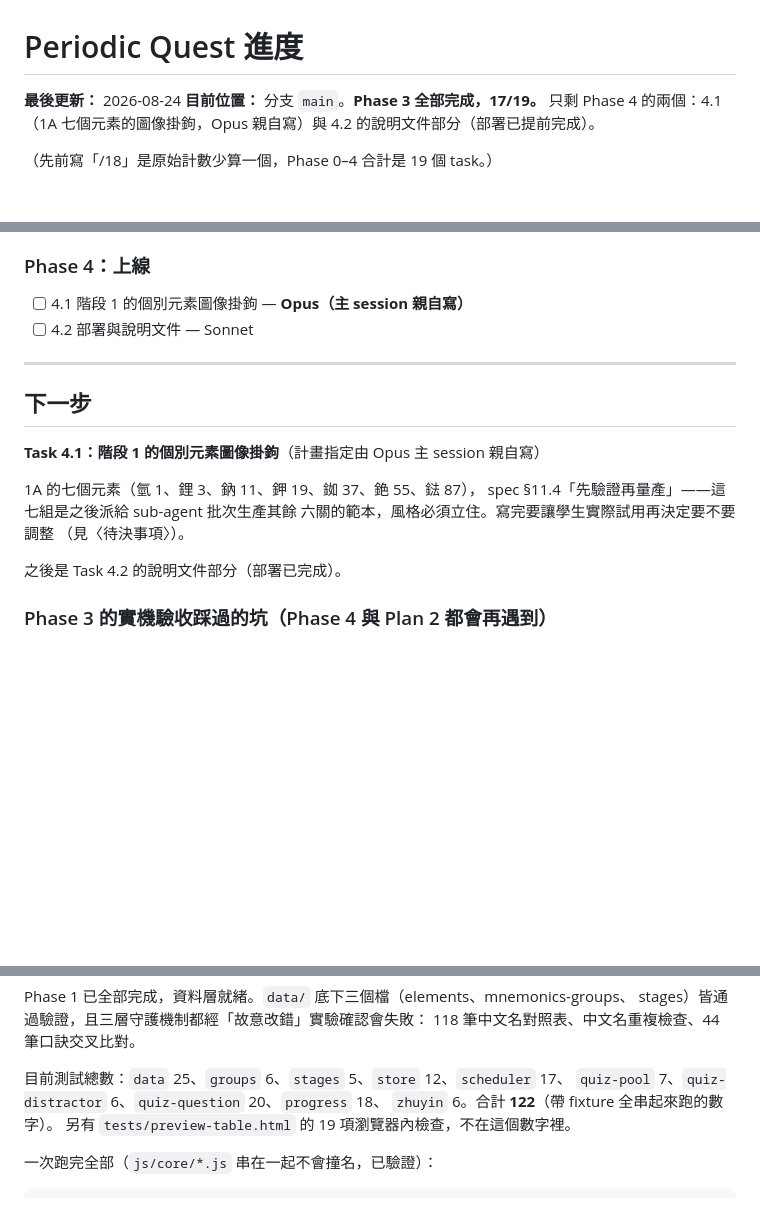
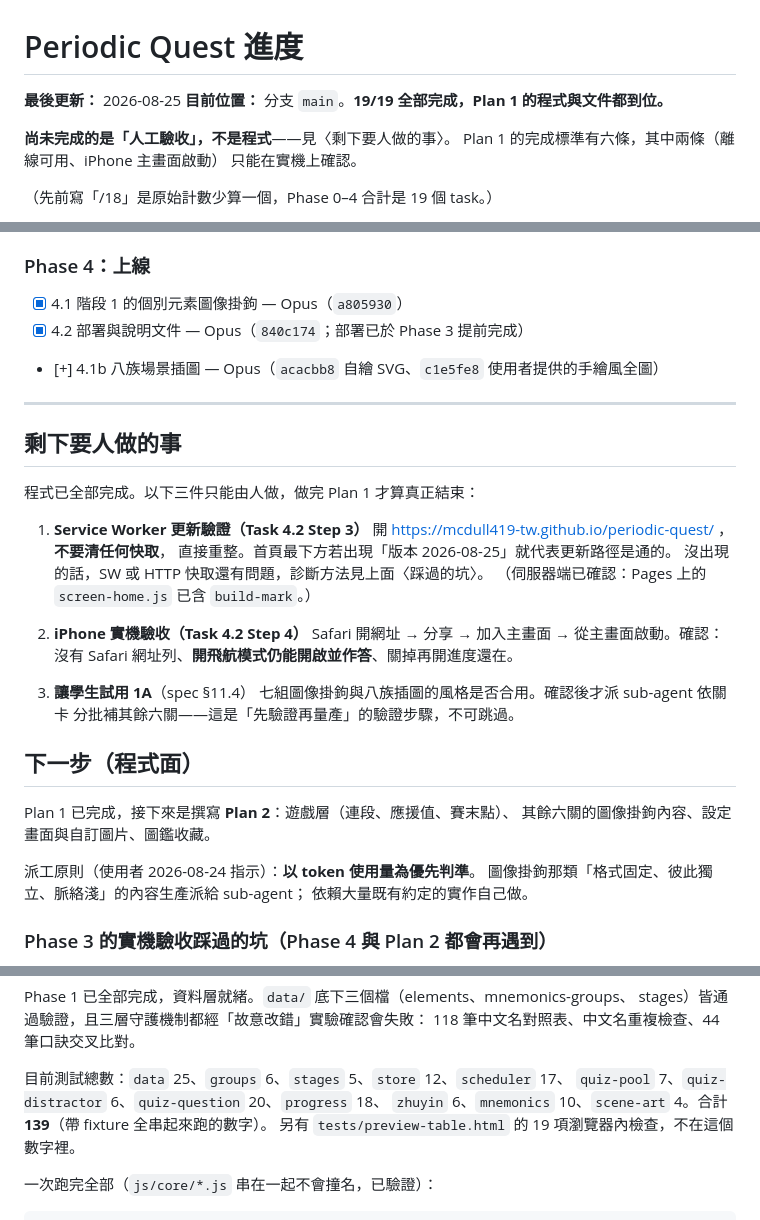
Before and after one commit to mcdull419-tw/periodic-quest, a Markdown page: docs/PROGRESS.md, 3 parts joined by grey strips. Rendered like a GitHub page; blank space fills up the shorter version.

Commit message:
docs: Plan 1 完成，列出剩下要人做的驗收
19/19 全部完成。尚未完成的是人工驗收而不是程式：
Service Worker 的更新驗證、iPhone 實機的離線與主畫面啟動、
以及讓學生試用 1A 的圖像掛鉤（spec §11.4 的「先驗證再量產」）。

Co-Authored-By: Claude Opus 5 <noreply@anthropic.com>
Claude-Session: https://claude.ai/code/session_01Qjd3b6MSWZCChAT4qWnuCP

```diff
--- a/docs/PROGRESS.md
+++ b/docs/PROGRESS.md
@@ -1,9 +1,11 @@
 # Periodic Quest 進度
 
-**最後更新：** 2026-08-24
-**目前位置：** 分支 `main`。**Phase 3 全部完成，17/19。**
-只剩 Phase 4 的兩個：4.1（1A 七個元素的圖像掛鉤，Opus 親自寫）與
-4.2 的說明文件部分（部署已提前完成）。
+**最後更新：** 2026-08-25
+**目前位置：** 分支 `main`。**19/19 全部完成，Plan 1 的程式與文件都到位。**
+
+**尚未完成的是「人工驗收」，不是程式**——見〈剩下要人做的事〉。
+Plan 1 的完成標準有六條，其中兩條（離線可用、iPhone 主畫面啟動）
+只能在實機上確認。
 
 （先前寫「/18」是原始計數少算一個，Phase 0–4 合計是 19 個 task。）
 
@@ -98,21 +100,38 @@ session 的設定為「未經使用者要求不主動派 agent」。使用者知
 才有的約定的工作自己做。
 
 ### Phase 4：上線
-- [ ] 4.1 階段 1 的個別元素圖像掛鉤 — **Opus（主 session 親自寫）**
-- [ ] 4.2 部署與說明文件 — Sonnet
+- [x] 4.1 階段 1 的個別元素圖像掛鉤 — Opus（`a805930`）
+- [x] 4.2 部署與說明文件 — Opus（`840c174`；部署已於 Phase 3 提前完成）
+- [+] 4.1b 八族場景插圖 — Opus（`acacbb8` 自繪 SVG、`c1e5fe8` 使用者提供的手繪風全圖）
 
 ---
 
-## 下一步
+## 剩下要人做的事
 
-**Task 4.1：階段 1 的個別元素圖像掛鉤**（計畫指定由 Opus 主 session 親自寫）
+程式已全部完成。以下三件只能由人做，做完 Plan 1 才算真正結束：
 
-1A 的七個元素（氫 1、鋰 3、鈉 11、鉀 19、銣 37、銫 55、鍅 87），
-spec §11.4「先驗證再量產」——這七組是之後派給 sub-agent 批次生產其餘
-六關的範本，風格必須立住。寫完要讓學生實際試用再決定要不要調整
-（見〈待決事項〉）。
+1. **Service Worker 更新驗證（Task 4.2 Step 3）**
+   開 https://mcdull419-tw.github.io/periodic-quest/ ，**不要清任何快取**，
+   直接重整。首頁最下方若出現「版本 2026-08-25」就代表更新路徑是通的。
+   沒出現的話，SW 或 HTTP 快取還有問題，診斷方法見上面〈踩過的坑〉。
+   （伺服器端已確認：Pages 上的 `screen-home.js` 已含 `build-mark`。）
 
-之後是 Task 4.2 的說明文件部分（部署已完成）。
+2. **iPhone 實機驗收（Task 4.2 Step 4）**
+   Safari 開網址 → 分享 → 加入主畫面 → 從主畫面啟動。確認：
+   沒有 Safari 網址列、**開飛航模式仍能開啟並作答**、關掉再開進度還在。
+
+3. **讓學生試用 1A**（spec §11.4）
+   七組圖像掛鉤與八族插圖的風格是否合用。確認後才派 sub-agent 依關卡
+   分批補其餘六關——這是「先驗證再量產」的驗證步驟，不可跳過。
+
+## 下一步（程式面）
+
+Plan 1 已完成，接下來是撰寫 **Plan 2**：遊戲層（連段、應援值、賽末點）、
+其餘六關的圖像掛鉤內容、設定畫面與自訂圖片、圖鑑收藏。
+
+派工原則（使用者 2026-08-24 指示）：**以 token 使用量為優先判準**。
+圖像掛鉤那類「格式固定、彼此獨立、脈絡淺」的內容生產派給 sub-agent；
+依賴大量既有約定的實作自己做。
 
 ### Phase 3 的實機驗收踩過的坑（Phase 4 與 Plan 2 都會再遇到）
 
@@ -219,7 +238,7 @@ stages）皆通過驗證，且三層守護機制都經「故意改錯」實驗
 
 目前測試總數：`data` 25、`groups` 6、`stages` 5、`store` 12、`scheduler` 17、
 `quiz-pool` 7、`quiz-distractor` 6、`quiz-question` 20、`progress` 18、
-`zhuyin` 6。合計 **122**（帶 fixture 全串起來跑的數字）。
+`zhuyin` 6、`mnemonics` 10、`scene-art` 4。合計 **139**（帶 fixture 全串起來跑的數字）。
 另有 `tests/preview-table.html` 的 19 項瀏覽器內檢查，不在這個數字裡。
 
 一次跑完全部（`js/core/*.js` 串在一起不會撞名，已驗證）：
```
